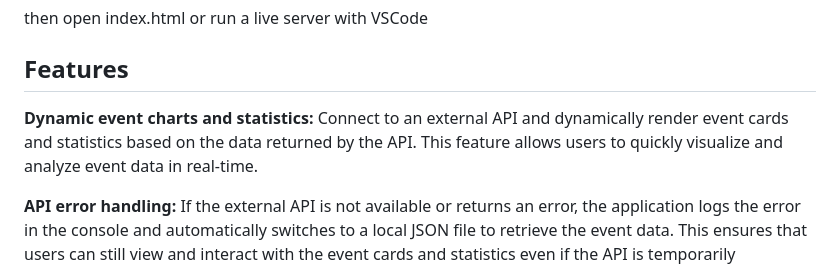
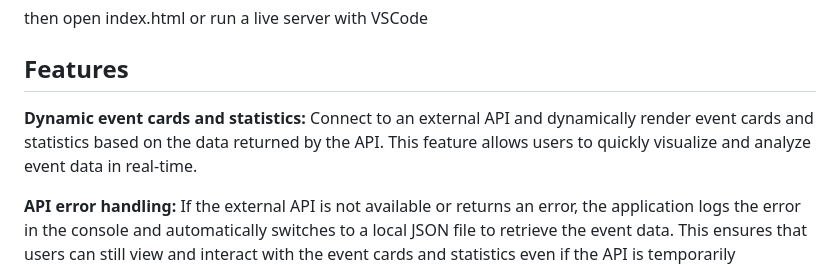
Before and after one commit to dot-tsu/amazing-events, a Markdown page: readme.md, the part around the change. GitHub-like rendering.

Commit message:
update readme.md
fix typo charts -> cards

```diff
--- a/readme.md
+++ b/readme.md
@@ -29,7 +29,7 @@ then open index.html or run a live server with VSCode
 
 ## Features
 
-**Dynamic event charts and statistics:** Connect to an external API and dynamically render event cards and statistics based on the data returned by the API. This feature allows users to quickly visualize and analyze event data in real-time.
+**Dynamic event cards and statistics:** Connect to an external API and dynamically render event cards and statistics based on the data returned by the API. This feature allows users to quickly visualize and analyze event data in real-time.
 
 **API error handling:** If the external API is not available or returns an error, the application logs the error in the console and automatically switches to a local JSON file to retrieve the event data. This ensures that users can still view and interact with the event cards and statistics even if the API is temporarily unavailable.
 
```
